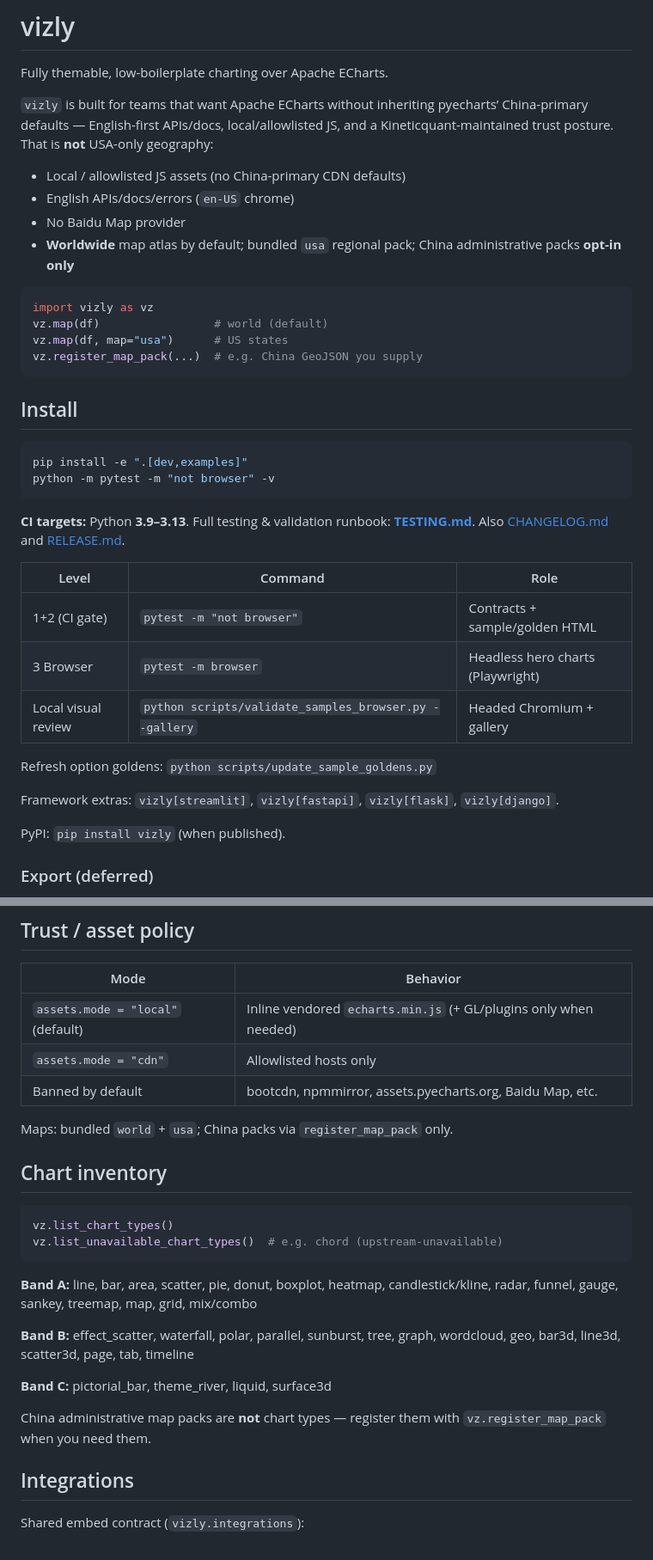
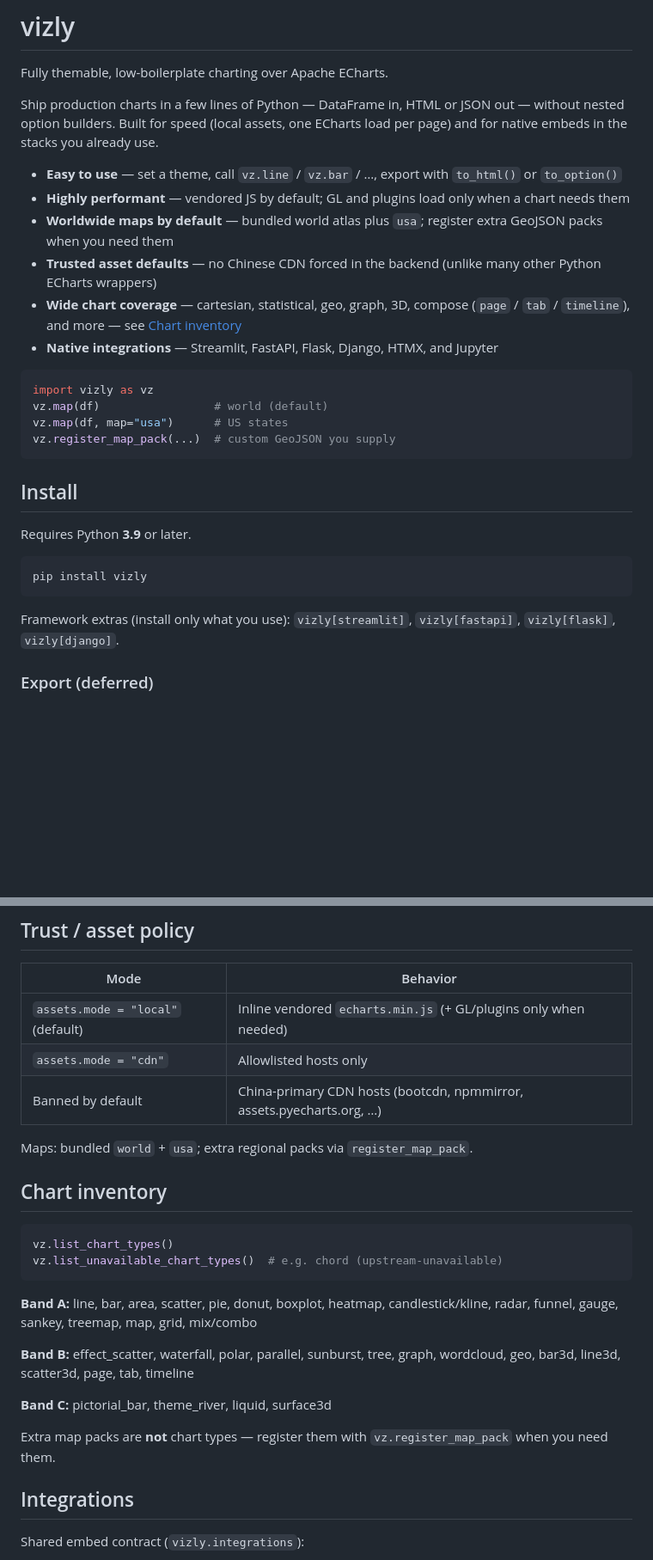
Before and after one commit to kineticquant/vizly, a Markdown page: README.md, 2 parts joined by grey strips. Shown at 86% size. Drawn GitHub-style; blank space fills up the shorter version.

````diff
--- a/README.md
+++ b/README.md
@@ -2,40 +2,31 @@
 
 Fully themable, low-boilerplate charting over Apache ECharts.
 
-`vizly` is built for teams that want Apache ECharts without inheriting pyecharts’ China-primary defaults — English-first APIs/docs, local/allowlisted JS, and a Kineticquant-maintained trust posture. That is **not** USA-only geography:
+Ship production charts in a few lines of Python — DataFrame in, HTML or JSON out — without nested option builders. Built for speed (local assets, one ECharts load per page) and for native embeds in the stacks you already use.
 
-- Local / allowlisted JS assets (no China-primary CDN defaults)
-- English APIs/docs/errors (`en-US` chrome)
-- No Baidu Map provider
-- **Worldwide** map atlas by default; bundled `usa` regional pack; China administrative packs **opt-in only**
+- **Easy to use** — set a theme, call `vz.line` / `vz.bar` / …, export with `to_html()` or `to_option()`
+- **Highly performant** — vendored JS by default; GL and plugins load only when a chart needs them
+- **Worldwide maps by default** — bundled world atlas plus `usa`; register extra GeoJSON packs when you need them
+- **Trusted asset defaults** — no Chinese CDN forced in the backend (unlike many other Python ECharts wrappers)
+- **Wide chart coverage** — cartesian, statistical, geo, graph, 3D, compose (`page` / `tab` / `timeline`), and more — see [Chart inventory](#chart-inventory)
+- **Native integrations** — Streamlit, FastAPI, Flask, Django, HTMX, and Jupyter
 
 ```python
 import vizly as vz
 vz.map(df)                 # world (default)
 vz.map(df, map="usa")      # US states
-vz.register_map_pack(...)  # e.g. China GeoJSON you supply
+vz.register_map_pack(...)  # custom GeoJSON you supply
 ```
 
 ## Install
 
+Requires Python **3.9** or later.
+
 ```bash
-pip install -e ".[dev,examples]"
-python -m pytest -m "not browser" -v
+pip install vizly
 ```
 
-**CI targets:** Python **3.9–3.13**. Full testing & validation runbook: **[TESTING.md](TESTING.md)**. Also [CHANGELOG.md](CHANGELOG.md) and [RELEASE.md](RELEASE.md).
-
-| Level | Command | Role |
-|-------|---------|------|
-| 1+2 (CI gate) | `pytest -m "not browser"` | Contracts + sample/golden HTML |
-| 3 Browser | `pytest -m browser` | Headless hero charts (Playwright) |
-| Local visual review | `python scripts/validate_samples_browser.py --gallery` | Headed Chromium + gallery |
-
-Refresh option goldens: `python scripts/update_sample_goldens.py`
-
-Framework extras: `vizly[streamlit]`, `vizly[fastapi]`, `vizly[flask]`, `vizly[django]`.
-
-PyPI: `pip install vizly` (when published).
+Framework extras (install only what you use): `vizly[streamlit]`, `vizly[fastapi]`, `vizly[flask]`, `vizly[django]`.
 
 ### Export (deferred)
 
@@ -99,9 +90,9 @@ These helpers **do not** call live APIs — they only normalize payloads you alr
 |------|----------|
 | `assets.mode = "local"` (default) | Inline vendored `echarts.min.js` (+ GL/plugins only when needed) |
 | `assets.mode = "cdn"` | Allowlisted hosts only |
-| Banned by default | bootcdn, npmmirror, assets.pyecharts.org, Baidu Map, etc. |
+| Banned by default | China-primary CDN hosts (bootcdn, npmmirror, assets.pyecharts.org, …) |
 
-Maps: bundled `world` + `usa`; China packs via `register_map_pack` only.
+Maps: bundled `world` + `usa`; extra regional packs via `register_map_pack`.
 
 ## Chart inventory
 
@@ -116,7 +107,7 @@ vz.list_unavailable_chart_types()  # e.g. chord (upstream-unavailable)
 
 **Band C:** pictorial_bar, theme_river, liquid, surface3d
 
-China administrative map packs are **not** chart types — register them with `vz.register_map_pack` when you need them.
+Extra map packs are **not** chart types — register them with `vz.register_map_pack` when you need them.
 
 ## Integrations
 
````
Also changed, not shown: other parts of README.md (+19 -0 lines).
